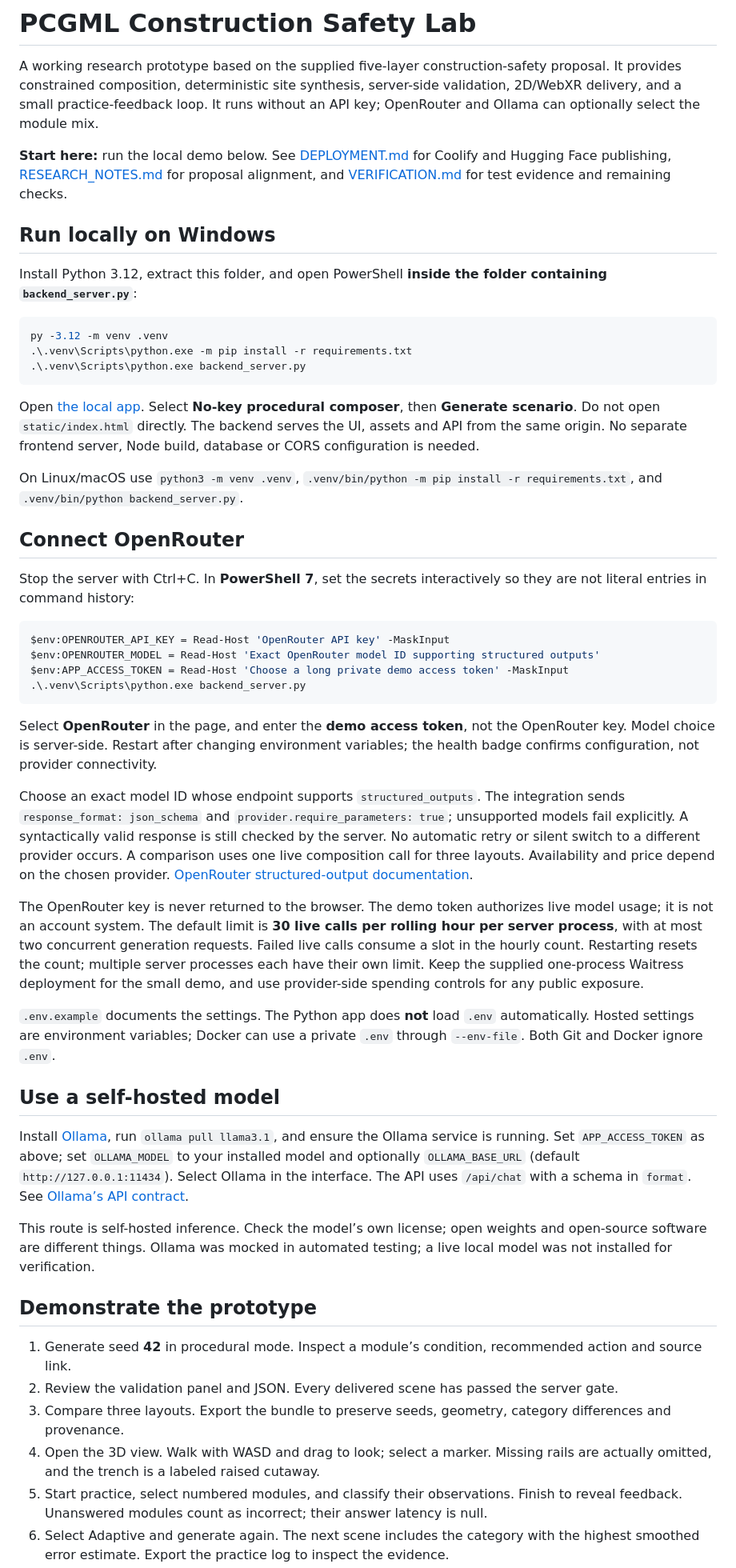
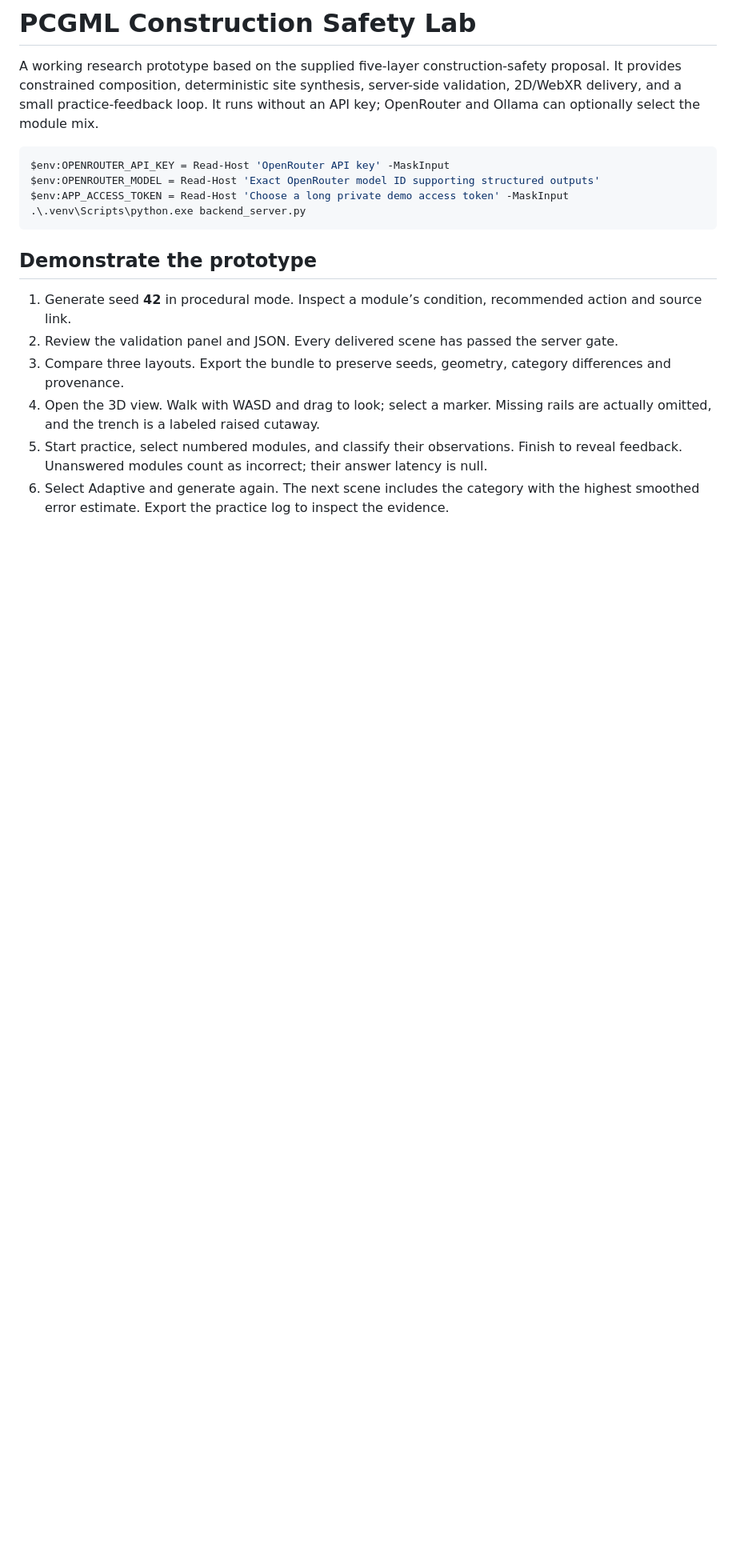
Before and after one commit to IslamHussain636/safety-prototype, a Markdown page: README.md, the part around one of its changes. Shown at 80% size. Drawn GitHub-style; blank space fills up the shorter version.

````diff
--- a/README.md
+++ b/README.md
@@ -12,25 +12,10 @@ pinned: false
 
 A working research prototype based on the supplied five-layer construction-safety proposal. It provides constrained composition, deterministic site synthesis, server-side validation, 2D/WebXR delivery, and a small practice-feedback loop. It runs without an API key; OpenRouter and Ollama can optionally select the module mix.
 
-**Start here:** run the local demo below. See [DEPLOYMENT.md](DEPLOYMENT.md) for Coolify and Hugging Face publishing, [RESEARCH_NOTES.md](RESEARCH_NOTES.md) for proposal alignment, and [VERIFICATION.md](VERIFICATION.md) for test evidence and remaining checks.
 
-## Run locally on Windows
 
-Install Python 3.12, extract this folder, and open PowerShell **inside the folder containing `backend_server.py`**:
 
-```powershell
-py -3.12 -m venv .venv
-.\.venv\Scripts\python.exe -m pip install -r requirements.txt
-.\.venv\Scripts\python.exe backend_server.py
-```
 
-Open [the local app](http://localhost:7860). Select **No-key procedural composer**, then **Generate scenario**. Do not open `static/index.html` directly. The backend serves the UI, assets and API from the same origin. No separate frontend server, Node build, database or CORS configuration is needed.
-
-On Linux/macOS use `python3 -m venv .venv`, `.venv/bin/python -m pip install -r requirements.txt`, and `.venv/bin/python backend_server.py`.
-
-## Connect OpenRouter
-
-Stop the server with Ctrl+C. In **PowerShell 7**, set the secrets interactively so they are not literal entries in command history:
 
 ```powershell
 $env:OPENROUTER_API_KEY = Read-Host 'OpenRouter API key' -MaskInput
@@ -39,19 +24,8 @@ $env:APP_ACCESS_TOKEN = Read-Host 'Choose a long private demo access token' -Mas
 .\.venv\Scripts\python.exe backend_server.py
 ```
 
-Select **OpenRouter** in the page, and enter the **demo access token**, not the OpenRouter key. Model choice is server-side. Restart after changing environment variables; the health badge confirms configuration, not provider connectivity.
 
-Choose an exact model ID whose endpoint supports `structured_outputs`. The integration sends `response_format: json_schema` and `provider.require_parameters: true`; unsupported models fail explicitly. A syntactically valid response is still checked by the server. No automatic retry or silent switch to a different provider occurs. A comparison uses one live composition call for three layouts. Availability and price depend on the chosen provider. [OpenRouter structured-output documentation](https://openrouter.ai/docs/guides/features/structured-outputs).
 
-The OpenRouter key is never returned to the browser. The demo token authorizes live model usage; it is not an account system. The default limit is **30 live calls per rolling hour per server process**, with at most two concurrent generation requests. Failed live calls consume a slot in the hourly count. Restarting resets the count; multiple server processes each have their own limit. Keep the supplied one-process Waitress deployment for the small demo, and use provider-side spending controls for any public exposure.
-
-`.env.example` documents the settings. The Python app does **not** load `.env` automatically. Hosted settings are environment variables; Docker can use a private `.env` through `--env-file`. Both Git and Docker ignore `.env`.
-
-## Use a self-hosted model
-
-Install [Ollama](https://docs.ollama.com/), run `ollama pull llama3.1`, and ensure the Ollama service is running. Set `APP_ACCESS_TOKEN` as above; set `OLLAMA_MODEL` to your installed model and optionally `OLLAMA_BASE_URL` (default `http://127.0.0.1:11434`). Select Ollama in the interface. The API uses `/api/chat` with a schema in `format`. See [Ollama’s API contract](https://docs.ollama.com/api/chat).
-
-This route is self-hosted inference. Check the model’s own license; open weights and open-source software are different things. Ollama was mocked in automated testing; a live local model was not installed for verification.
 
 ## Demonstrate the prototype
 
````
Also changed, not shown: other parts of README.md (+2 -7 lines).
